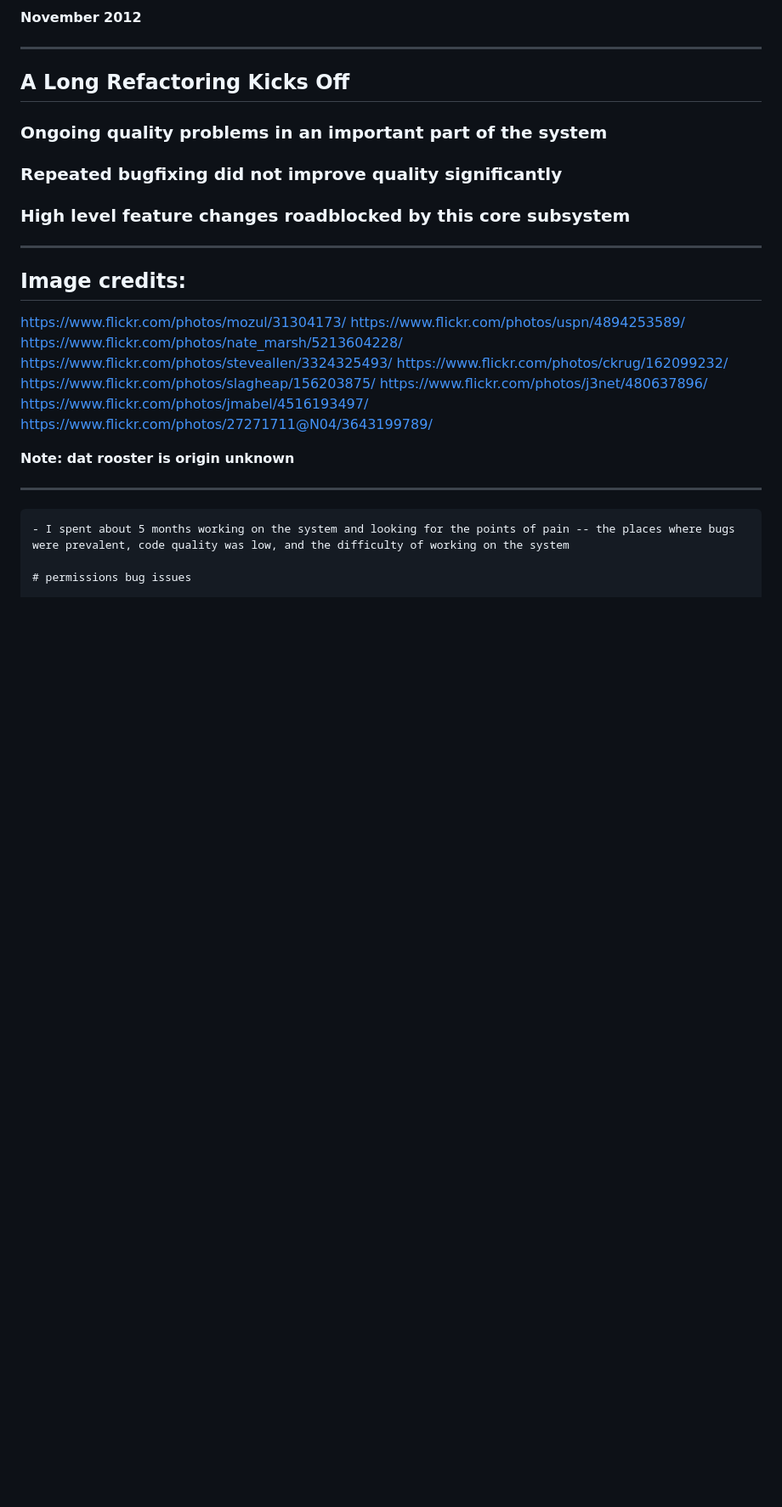
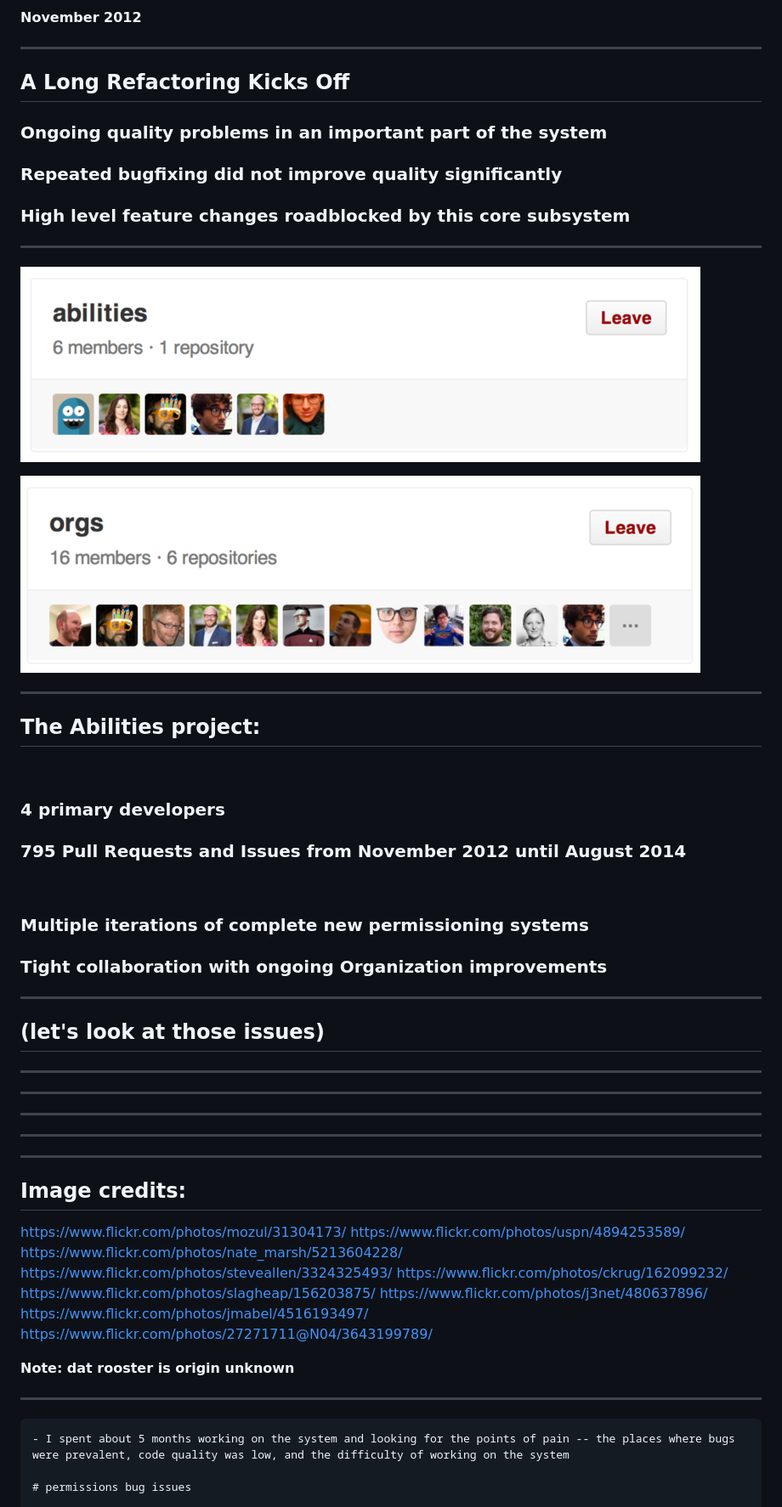
Before and after one commit to rick/long-refactorings-talk, a Markdown page: talk.md, the part around the change. Shown: that part at 85% size. Drawn GitHub-style; pictures changed too: images/abilities-team.png (added), images/orgs-team.png (added); blank space fills up the shorter version.

Commit message:
slides harder

```diff
--- a/talk.md
+++ b/talk.md
@@ -625,8 +625,38 @@
 
 ---
 
+![](images/abilities-team.png)
+
+![](images/orgs-team.png)
+
+---
+
+## The Abilities project:
+
+<br/>
+
+### 4 primary developers
+### 795 Pull Requests and Issues from November 2012 until August 2014
+
+<br/>
+
+### Multiple iterations of complete new permissioning systems
+### Tight collaboration with ongoing Organization improvements
+
+---
+
+## (let's look at those issues)
+
+---
+
+---
 
 
+---
+
+---
+
+---
 
 ## Image credits:
 
```
